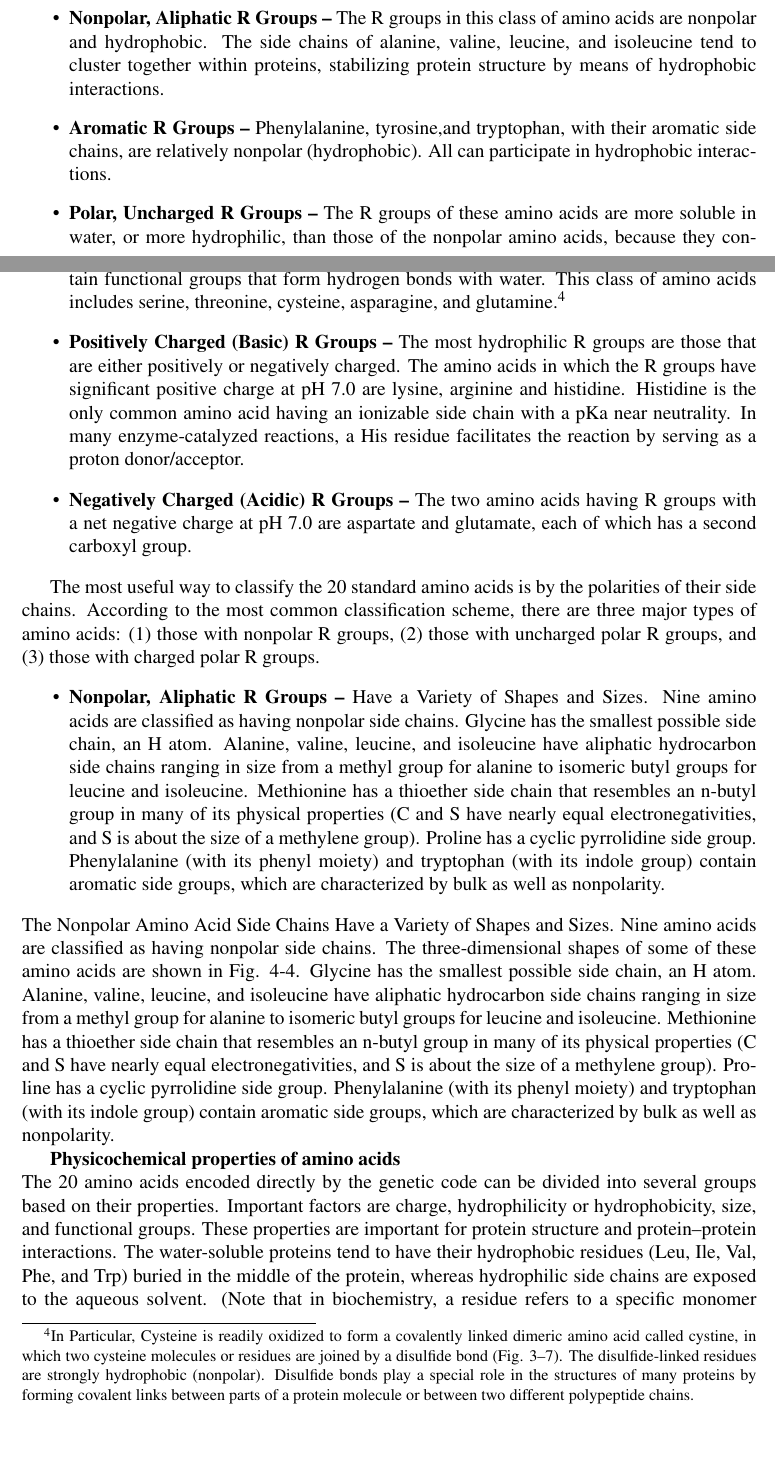
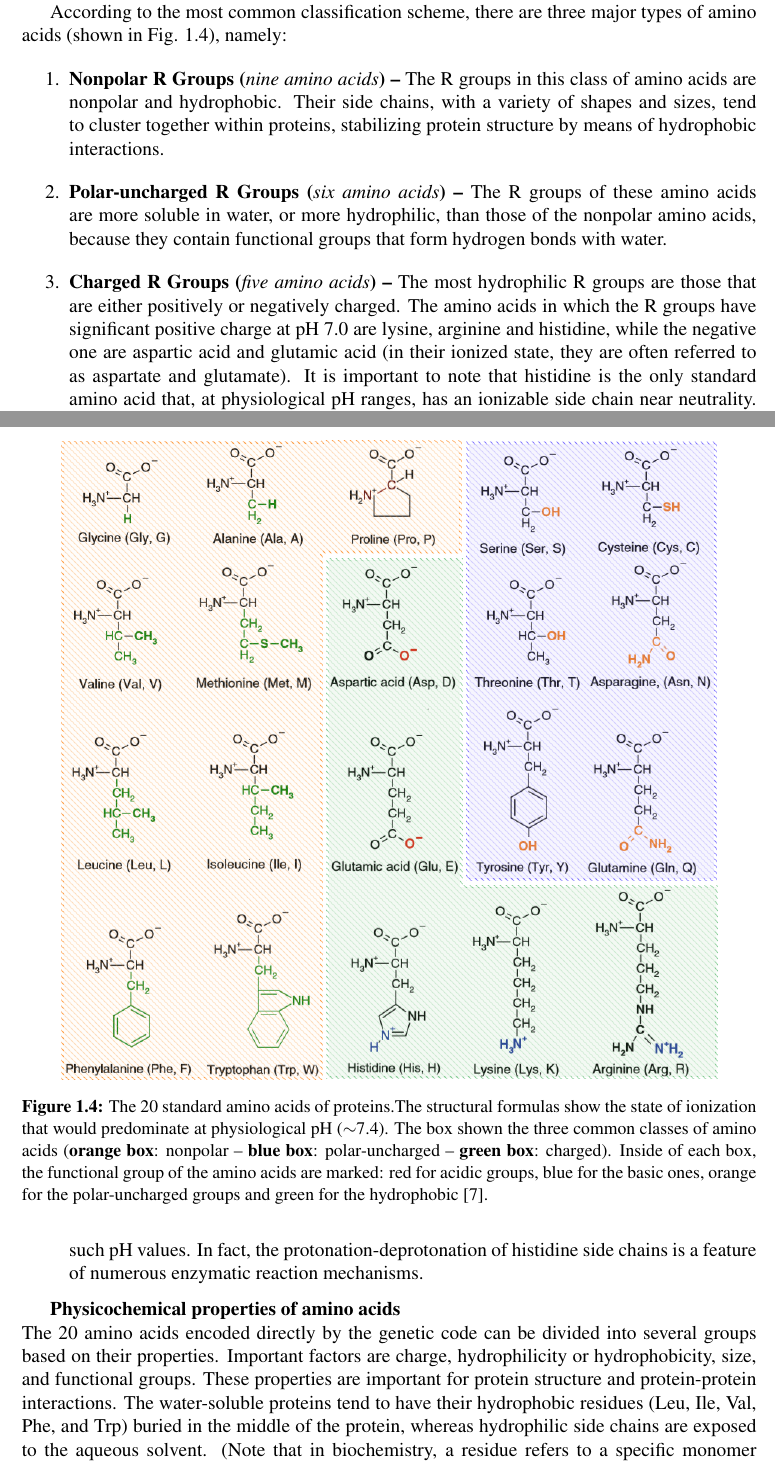
Before and after one commit to DanieleDiBari/Anomalous_dynamics_of_protein_hydration_water, a LaTeX thesis (0-0-main.tex, which reads 1-Bio-Physical_context.tex): two parts of pages 13 and 14 of 56 before the commit and two parts of pages 13 and 14 of 54 after it, joined at a grey line, cut so that both start at the same text, the shorter picture padded with empty space. Compiled offline with pdfLaTeX.

Commit message:
Update - Amino Acids classification

```diff
--- a/1-Bio-Physical_context.tex
+++ b/1-Bio-Physical_context.tex
@@ -147,9 +142,5 @@ Knowledge of the chemical properties of the common amino acids is central to an
-\item \textbf{Nonpolar, Aliphatic R Groups --} The R groups in this class of amino acids are nonpolar and hydrophobic. The side chains of alanine, valine, leucine, and isoleucine tend to cluster together within proteins, stabilizing protein structure by means of hydrophobic interactions.
-\item \textbf{Aromatic R Groups --} Phenylalanine, tyrosine,and tryptophan, with their aromatic side chains, are relatively nonpolar (hydrophobic). All can participate in hydrophobic interactions.
-\item \textbf{Polar, Uncharged R Groups --} The R groups of these amino acids are more soluble in water, or more hydrophilic, than those of the nonpolar amino acids, because they contain functional groups that form hydrogen bonds with water. This class of amino acids includes serine, threonine, cysteine, asparagine, and glutamine.\footnote{In Particular,  Cysteine is readily oxidized to form a covalently linked dimeric amino acid called cystine, in which two cysteine molecules or residues are joined by a disulfide bond (Fig. 3–7). The disulfide-linked residues are strongly hydrophobic (nonpolar). Disulfide bonds play a special role in the structures of many proteins by forming covalent links between parts of a protein molecule or between two different polypeptide chains.}
-\item \textbf{Positively Charged (Basic) R Groups --} The most hydrophilic R groups are those that are either positively or negatively charged. The amino acids in which the R groups have significant positive charge at pH 7.0 are lysine, arginine and histidine.  Histidine is the only common amino acid having an ionizable side chain with a pKa near neutrality. In many enzyme-catalyzed reactions, a His residue facilitates the reaction by serving as a proton donor/acceptor.
-\item \textbf{Negatively Charged (Acidic) R Groups --} The two amino acids having R groups with a net negative charge at pH 7.0 are aspartate and glutamate, each of which has a second carboxyl group.
-\end{itemize}
+Moreover, also the ionic properties of the side chains influence the physical and chemical properties of amino acids. In addition to the amino and carboxyl groups that characterize all amino acids, some amino acids have side chains with acid--base groups. The protonation or deprotonation of these functional groups determines whether the side chain has an ionic charge. Consequently, the side chains can participate in chemical reactions as acids and bases, and their ionization states determine other aspects of molecular behavior, including water solubility and the ability to interact electrostatically with other charged or polar groups
+\cite{voet2016fundamentals}.
 
 \begin{figure}[h]
 \centering
@@ -157,22 +148,36 @@ Knowledge of the chemical properties of the common amino acids is central to an
 \centering
 \includegraphics[width=0.9\textwidth]{std_amino_acids-buxbaum_pH7.png}
 
-\caption{\small{The 20 standard amino acids of proteins.The structural formulas show the state of ionization that would predominate  at physiological pH ($\sim$7.4).  Acidic groups are marked red, basic groups blue, polar groups orange, and hydrophobic groups green
+\caption{\small{The 20 standard amino acids of proteins.The structural formulas show the state of ionization that would predominate at physiological pH ($\sim$7.4). The box shown the three common classes of amino acids (\textbf{orange box}: nonpolar -- \textbf{blue box}: polar-uncharged -- \textbf{green box}: charged). Inside of each box, the functional group of the amino acids are marked: red for acidic groups, blue for the basic ones, orange for the polar-uncharged groups and green for the hydrophobic
 \cite{buxbaum2007fundamentals}.}}
 
 \label{fig:StdAminoAcids}
 \end{minipage}
 \end{figure}
 
-The most useful way to classify the 20 standard amino acids is by the polarities of their side chains. According to the most common classification scheme, there are three major types of amino acids: (1) those with nonpolar R groups, (2) those with uncharged polar R groups, and (3) those with charged polar R groups.
-\begin{itemize}
-\item \textbf{Nonpolar, Aliphatic R Groups --} Have a Variety of Shapes and Sizes. Nine amino acids are classified as having nonpolar side chains. Glycine has the smallest possible side chain, an H atom. Alanine, valine, leucine, and isoleucine have aliphatic hydrocarbon side chains ranging in size from a methyl group for alanine to isomeric butyl groups for leucine and isoleucine. Methionine has a thioether side chain that resembles an n-butyl group in many of its physical properties (C and S have nearly equal electronegativities, and S is about the size of a methylene group). Proline has a cyclic pyrrolidine side group. Phenylalanine (with its phenyl moiety) and tryptophan (with its indole group) contain aromatic side groups, which are characterized by bulk as well as nonpolarity.
-\end{itemize}
-The Nonpolar Amino Acid Side Chains Have a Variety of Shapes and Sizes. Nine amino acids are classified as having nonpolar side chains. The three-dimensional shapes of some of these amino acids are shown in Fig. 4-4. Glycine has the smallest possible side chain, an H atom. Alanine, valine, leucine, and isoleucine have aliphatic hydrocarbon side chains ranging in size from a methyl group for alanine to isomeric butyl groups for leucine and isoleucine. Methionine has a thioether side chain that resembles an n-butyl group in many of its physical properties (C and S have nearly equal electronegativities, and S is about the size of a methylene group). Proline has a cyclic pyrrolidine side group. Phenylalanine (with its phenyl moiety) and tryptophan (with its indole group) contain aromatic side groups, which are characterized by bulk as well as nonpolarity.
+Knowledge of the chemical properties of the common amino acids is central to an understanding of biochemistry. The topic can be simplified by grouping the amino acids into distinct classes based on the properties of their R groups\footnote{Few amino acids are difficult to characterize and do not fit perfectly in any one group, particularly: glycine, histidine, and cysteine. Their assignments to particular groupings are the results of considered judgments rather than absolutes
+\cite{nelson2008lehninger}.}.
+The most useful way to classify the 20 standard amino acids is by the polarities of their side chains at biological pH. The polarity of the R groups determine the tendency to interact with water and varies widely, from nonpolar and hydrophobic (water-insoluble) to highly polar and hydrophilic (water-soluble).
+
+According to the most common classification scheme, there are three major types of amino acids (shown in Fig. \ref{fig:StdAminoAcids}), namely: %(1) those with nonpolar R groups (shaded orange), (2) those with uncharged polar R groups (shaded blue) and (3) those with charged polar R groups (shaded green).
+\begin{enumerate}
+\item \textbf{Nonpolar R Groups (}\textit{nine amino acids}\textbf{) --} %Nine amino acids.
+The R groups in this class of amino acids are nonpolar and hydrophobic. Their side chains, with a variety of shapes and sizes, tend to cluster together within proteins, stabilizing protein structure by means of hydrophobic interactions.
+%Phenylalanine and tryptophan contain aromatic side groups, which are characterized by bulk as well as nonpolarity.
+
+\item \textbf{Polar-uncharged R Groups (}\textit{six amino acids}\textbf{) --} % Six amino acids.
+The R groups of these amino acids are more soluble in water, or more hydrophilic, than those of the nonpolar amino acids, because they contain functional groups that form hydrogen bonds with water.%\footnote{In Particular,  Cysteine is readily oxidized to form a covalently linked dimeric amino acid called cystine, in which two cysteine molecules or residues are joined by a disulfide bond. The disulfide-linked residues are strongly hydrophobic (nonpolar). Disulfide bonds play a special role in the structures of many proteins by forming covalent links between parts of a protein molecule or between two different polypeptide chains.}
+%Cysteine is unique among the 20 amino acids in that it has a thiol group that can form a disulfide bond with another cysteine through the oxidation of the two thiol groups
+
+\item \textbf{Charged R Groups (}\textit{five amino acids}\textbf{) --} % Five amino acids.
+The most hydrophilic R groups are those that are either positively or negatively charged.
+The amino acids in which the R groups have significant positive charge at pH 7.0 are lysine, arginine and histidine, while the negative one are aspartic acid and glutamic acid (in their ionized state, they are often referred to as aspartate and glutamate). It is important to note that histidine is the only standard amino acid that, at physiological pH ranges, has an ionizable side chain near neutrality. Consequently, both the concentration of the neutral and charged are not negligible for such pH values. In fact, the protonation-deprotonation of histidine side chains is a feature of numerous enzymatic reaction mechanisms.
+\end{enumerate}
+
 
 
 \textbf{Physicochemical properties of amino acids}\\
-The 20 amino acids encoded directly by the genetic code can be divided into several groups based on their properties. Important factors are charge, hydrophilicity or hydrophobicity, size, and functional groups. These properties are important for protein structure and protein–protein interactions. The water-soluble proteins tend to have their hydrophobic residues (Leu, Ile, Val, Phe, and Trp) buried in the middle of the protein, whereas hydrophilic side chains are exposed to the aqueous solvent. (Note that in biochemistry, a residue refers to a specific monomer within the polymeric chain of a polysaccharide, protein or nucleic acid.) The integral membrane proteins tend to have outer rings of exposed hydrophobic amino acids that anchor them into the lipid bilayer. In the case part-way between these two extremes, some peripheral membrane proteins have a patch of hydrophobic amino acids on their surface that locks onto the membrane. In similar fashion, proteins that have to bind to positively charged molecules have surfaces rich with negatively charged amino acids like glutamate and aspartate, while proteins binding to negatively charged molecules have surfaces rich with positively charged chains like lysine and arginine. There are different hydrophobicity scales of amino acid residues.
+The 20 amino acids encoded directly by the genetic code can be divided into several groups based on their properties. Important factors are charge, hydrophilicity or hydrophobicity, size, and functional groups. These properties are important for protein structure and protein-protein interactions. The water-soluble proteins tend to have their hydrophobic residues (Leu, Ile, Val, Phe, and Trp) buried in the middle of the protein, whereas hydrophilic side chains are exposed to the aqueous solvent. (Note that in biochemistry, a residue refers to a specific monomer within the polymeric chain of a polysaccharide, protein or nucleic acid.) The integral membrane proteins tend to have outer rings of exposed hydrophobic amino acids that anchor them into the lipid bilayer. In the case part-way between these two extremes, some peripheral membrane proteins have a patch of hydrophobic amino acids on their surface that locks onto the membrane. In similar fashion, proteins that have to bind to positively charged molecules have surfaces rich with negatively charged amino acids like glutamate and aspartate, while proteins binding to negatively charged molecules have surfaces rich with positively charged chains like lysine and arginine. There are different hydrophobicity scales of amino acid residues.
 Some amino acids have special properties such as cysteine, that can form covalent disulfide bonds to other cysteine residues, proline that forms a cycle to the polypeptide backbone, and glycine that is more flexible than other amino acids.
 Many proteins undergo a range of posttranslational modifications, when additional chemical groups are attached to the amino acids in proteins. Some modifications can produce hydrophobic lipoproteins, or hydrophilic glycoproteins. These type of modification allow the reversible targeting of a protein to a membrane. For example, the addition and removal of the fatty acid palmitic acid to cysteine residues in some signaling proteins causes the proteins to attach and then detach from cell membranes.
 \\
```
Also changed, not shown: 1-Bio-Physical_context.tex (17 more changed lines).
